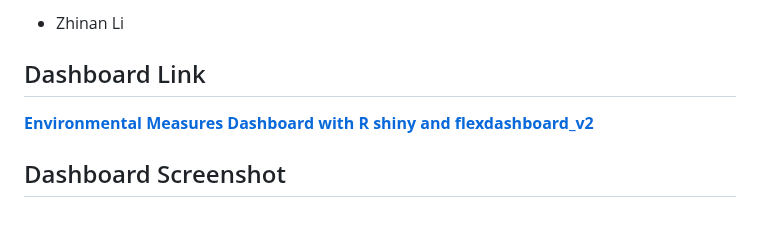
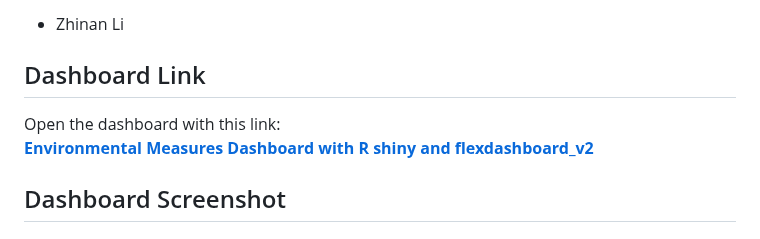
Before and after one commit to ZNL0504/Envr-meas-shiny-flexdashboard_v2, a Markdown page: README.md, the part around one of its changes. GitHub-like rendering.

```diff
--- a/README.md
+++ b/README.md
@@ -14,6 +14,7 @@
 - Zhinan Li
 
 ## Dashboard Link
+Open the dashboard with this link:
  [**Environmental Measures Dashboard with R shiny and flexdashboard_v2**](https://qgqi6j-zhinan-li.shinyapps.io/environmental-measures-dashboard_v2/)
 
 ## Dashboard Screenshot
```
Also changed, not shown: other parts of README.md (+2 -0 lines).
